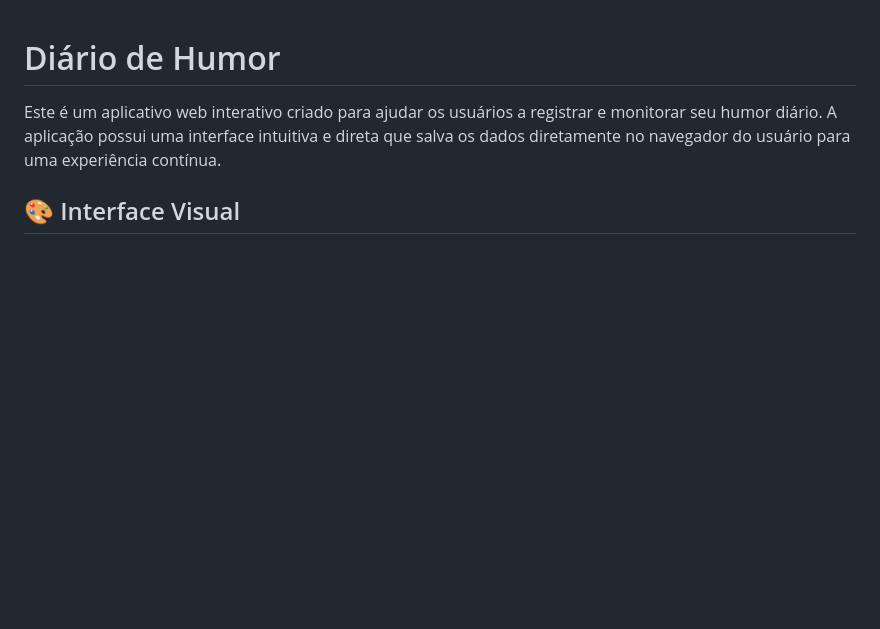
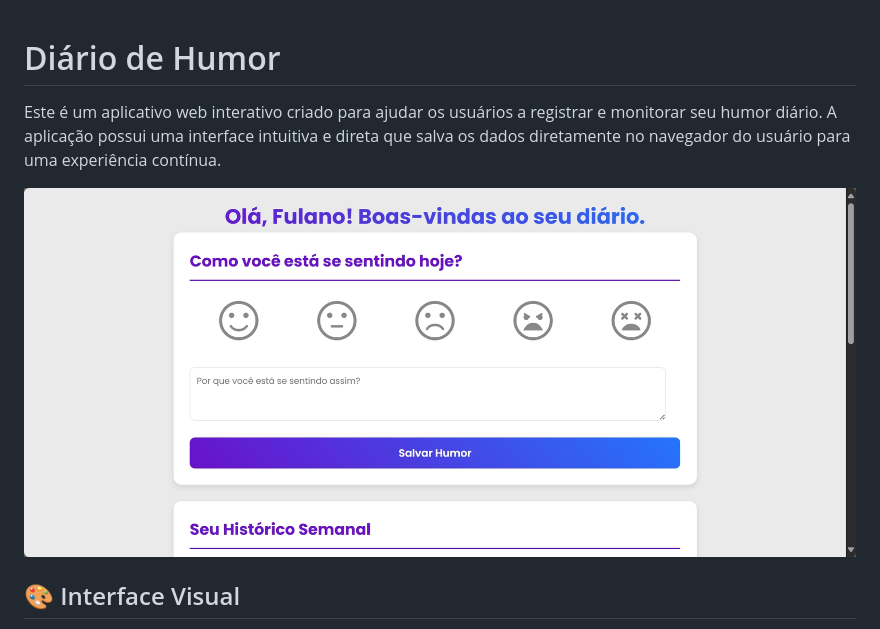
Before and after one commit to fcooantonio/diario-humor, a Markdown page: README.md, the part around the change. GitHub-like rendering; pictures changed too: src/images/interface.png (added); blank space fills up the shorter version.

```diff
--- a/README.md
+++ b/README.md
@@ -1,6 +1,8 @@
 # Diário de Humor
 
 Este é um aplicativo web interativo criado para ajudar os usuários a registrar e monitorar seu humor diário. A aplicação possui uma interface intuitiva e direta que salva os dados diretamente no navegador do usuário para uma experiência contínua.
+
+![interface](./src/images/interface.png)
 
 ## 🎨 Interface Visual
 
```
